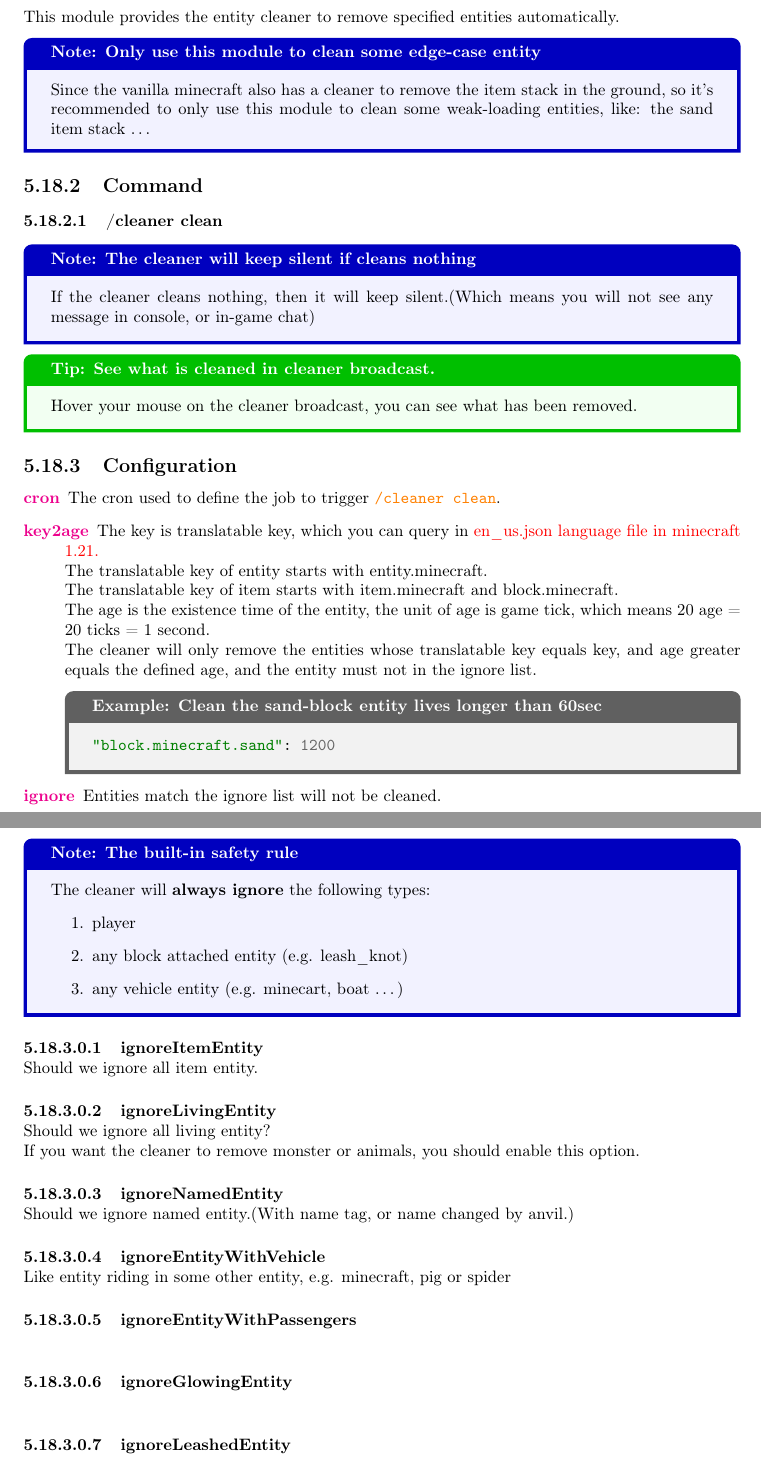
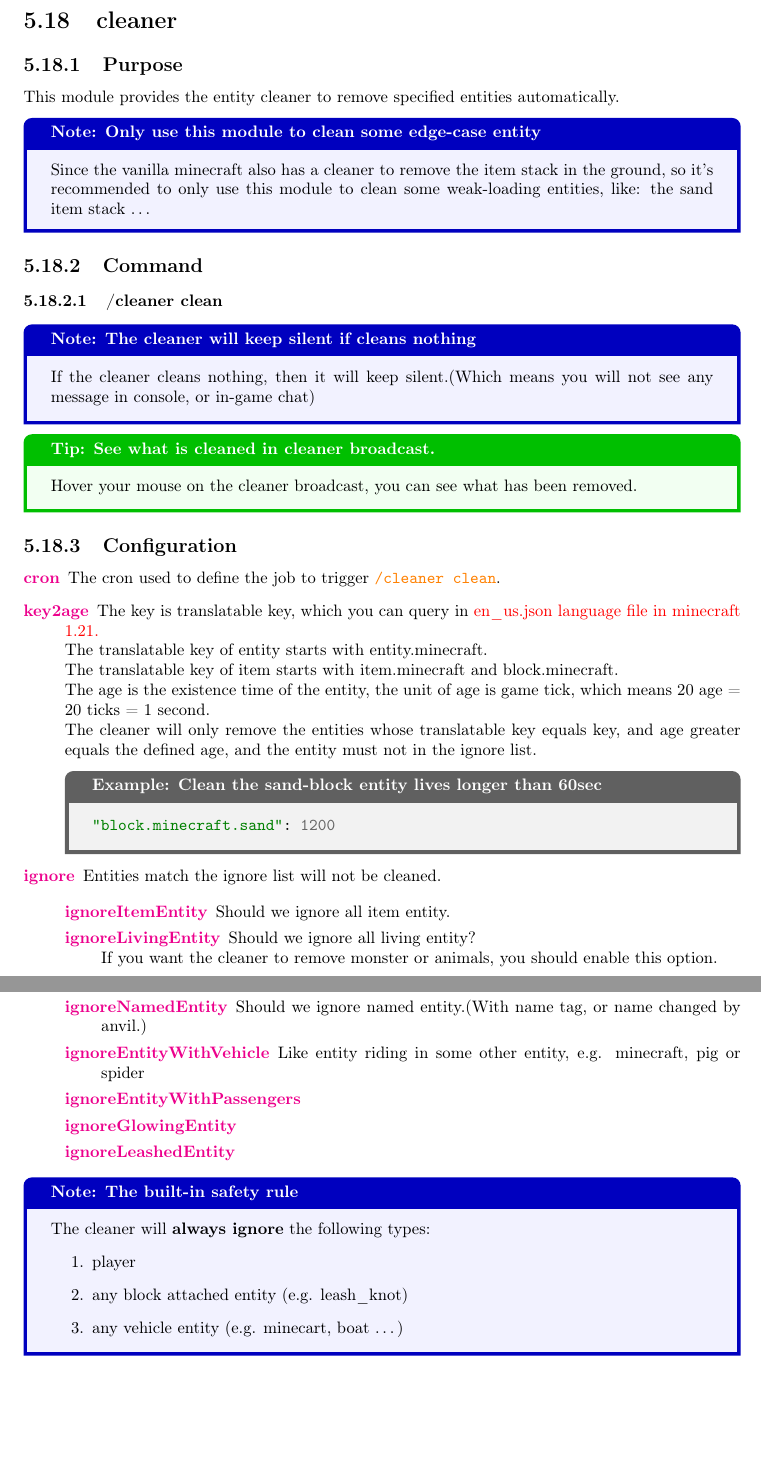
Before and after one commit to sakurawald/fuji, a LaTeX book (docs/fuji.tex, which reads docs/chapters/module/cleaner/cleaner.tex): two parts of pages 41 and 42 of 87, joined at a grey line, cut at the place of the change, the shorter picture padded with empty space. Compiled offline with pdfLaTeX.

Commit message:
add: the Configuration environment

```diff
--- a/docs/chapters/module/cleaner/cleaner.tex
+++ b/docs/chapters/module/cleaner/cleaner.tex
@@ -40,6 +40,29 @@ This module provides the entity cleaner to remove specified entities automatical
 
     \item[ignore]{
         Entities match the ignore list will not be cleaned.
+
+        \begin{NestedList}
+            \item[ignoreItemEntity]{
+                Should we ignore all item entity.
+            }
+
+            \item[ignoreLivingEntity]{
+                Should we ignore all living entity?\\
+                If you want the cleaner to remove monster or animals, you should enable this option.
+            }
+
+            \item[ignoreNamedEntity]{
+                Should we ignore named entity.(With name tag, or name changed by anvil.)
+            }
+
+            \item[ignoreEntityWithVehicle]{
+                Like entity riding in some other entity, \eg minecraft, pig or spider
+            }
+
+            \item[ignoreEntityWithPassengers]
+            \item[ignoreGlowingEntity]
+            \item[ignoreLeashedEntity]
+        \end{NestedList}
     }
 
 \end{Configuration}
@@ -54,22 +77,3 @@ This module provides the entity cleaner to remove specified entities automatical
         \end{enumerate}
     \end{note}
 \end{samepage}
-
-\LevelFour{ignoreItemEntity}
-Should we ignore all item entity.
-
-\LevelFour{ignoreLivingEntity}
-Should we ignore all living entity?\\
-If you want the cleaner to remove monster or animals, you should enable this option.
-
-\LevelFour{ignoreNamedEntity}
-Should we ignore named entity.(With name tag, or name changed by anvil.)
-
-\LevelFour{ignoreEntityWithVehicle}
-Like entity riding in some other entity, \eg minecraft, pig or spider
-
-\LevelFour{ignoreEntityWithPassengers}
-
-\LevelFour{ignoreGlowingEntity}
-
-\LevelFour{ignoreLeashedEntity}
```
